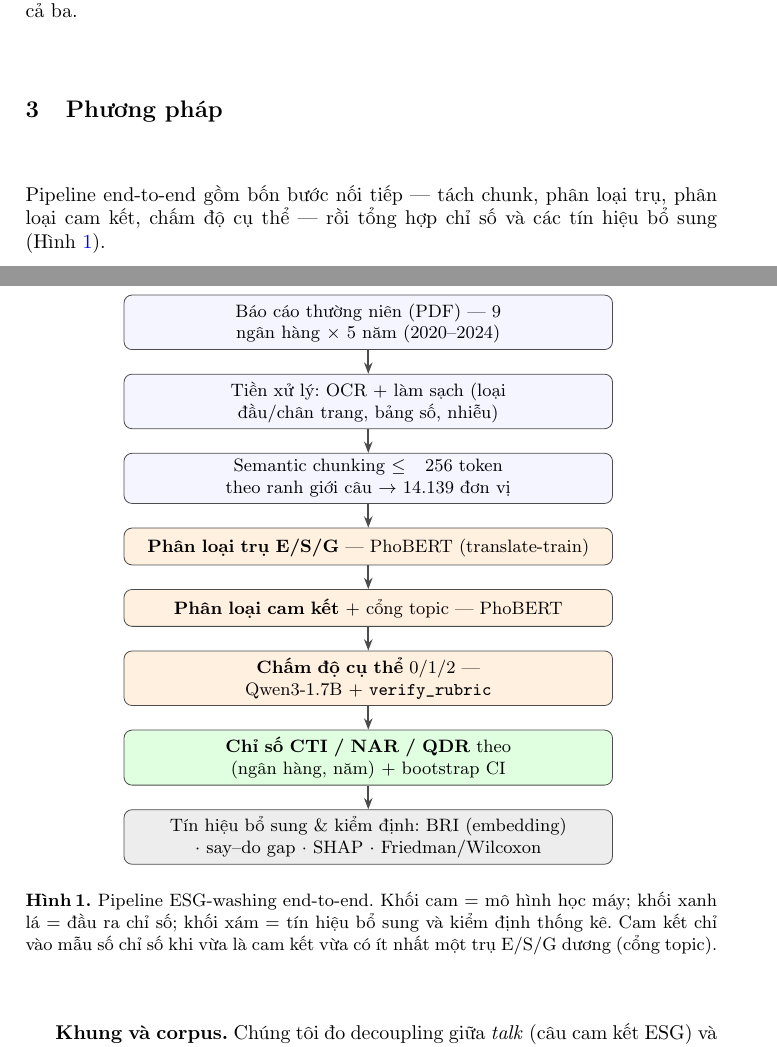
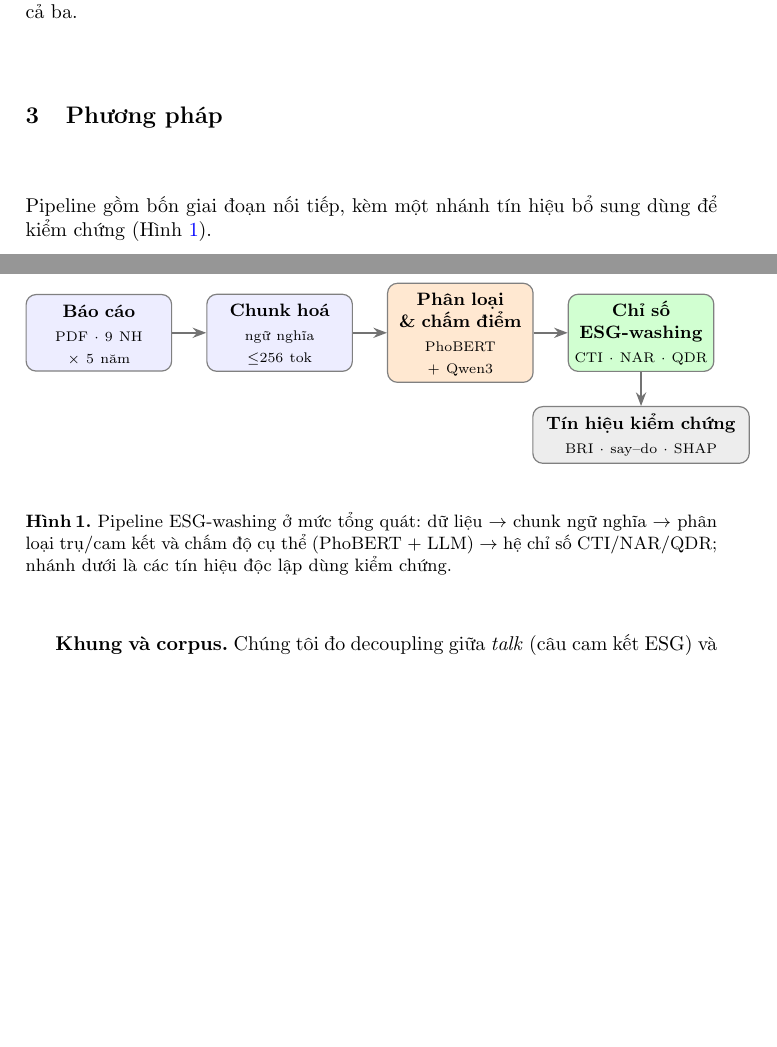
Before and after one commit to Huypham07/esg-washing, a LaTeX paper (docs/paper/main_vi.tex): two parts of pages 2 and 3 of 9, joined at a grey line, cut so that both start at the same text, the shorter picture padded with empty space. Compiled offline with pdfLaTeX.

Commit message:
docs(paper): simplify pipeline figure to high-level 4-stage flow
- Replace 8-box vertical flow with 4 horizontal macro stages + 1 verification branch
- Short titles + tiny subtitles only (less text, cleaner look)

Co-Authored-By: Claude Sonnet 4.6 <noreply@anthropic.com>

```diff
--- a/docs/paper/main_vi.tex
+++ b/docs/paper/main_vi.tex
@@ -53,36 +53,25 @@ Văn liệu quản trị mô tả greenwashing như sự kết hợp giữa côn
 Về NLP, Florstedt và cộng sự \cite{florstedt2025detecting} kết hợp cảm xúc (VADER), độ cụ thể (ClimateBERT \cite{webersinke2021climatebert}) và truy hồi bằng chứng nội văn bản (Sentence-BERT \cite{reimers2019sentence}), song thiết kế cho tiếng Anh và lệ thuộc bằng chứng cùng tài liệu. Lipenkova và cộng sự \cite{lipenkova2023detecting} đối chiếu nguồn tin ngoài; Lagasio \cite{lagasio2024esg} dựng ESGSI từ TF--IDF/LDA/cảm xúc nhưng thiên đặc trưng phong cách; Bingler và cộng sự \cite{bingler2022cheap} chỉ ra ``cheap talk'' trong công bố khí hậu nhưng giới hạn tiếng Anh và trụ khí hậu. Tóm lại, văn liệu tồn tại ba khoảng trống: thiên tiếng Anh/trụ Môi trường; phụ thuộc dữ liệu bên thứ ba; và rủi ro \emph{đo lường vòng tròn}. Nghiên cứu này lấp cả ba.
 
 \section{Phương pháp}
-Pipeline end-to-end gồm bốn bước nối tiếp --- tách chunk, phân loại trụ, phân loại cam kết, chấm độ cụ thể --- rồi tổng hợp chỉ số và các tín hiệu bổ sung (Hình~\ref{fig:pipeline}).
+Pipeline gồm bốn giai đoạn nối tiếp, kèm một nhánh tín hiệu bổ sung dùng để kiểm chứng (Hình~\ref{fig:pipeline}).
 
 \begin{figure}[H]
 \centering
 \begin{tikzpicture}[
-  font=\footnotesize, node distance=4.2mm,
-  stage/.style={rectangle, rounded corners, draw=black!70, align=center,
-                text width=8.4cm, minimum height=6.5mm, fill=blue!4},
-  model/.style={stage, fill=orange!12},
-  outp/.style={stage, fill=green!12},
-  supp/.style={stage, fill=black!7},
-  arr/.style={-{Stealth[length=2mm]}, thick, draw=black!70}
+  font=\small, >={Stealth[length=2.4mm]},
+  box/.style={rectangle, rounded corners=5pt, draw=black!50, line width=0.6pt,
+              align=center, text width=2.35cm, minimum height=1.35cm},
+  arr/.style={->, line width=0.9pt, draw=black!55}
 ]
-\node[stage] (in) {Báo cáo thường niên (PDF) --- 9 ngân hàng $\times$ 5 năm (2020--2024)};
-\node[stage, below=of in] (ocr) {Tiền xử lý: OCR + làm sạch (loại đầu/chân trang, bảng số, nhiễu)};
-\node[stage, below=of ocr] (chunk) {Semantic chunking $\le 256$ token theo ranh giới câu $\rightarrow$ 14.139 đơn vị};
-\node[model, below=of chunk] (topic) {\textbf{Phân loại trụ E/S/G} --- PhoBERT (translate-train)};
-\node[model, below=of topic] (commit) {\textbf{Phân loại cam kết} + cổng topic --- PhoBERT};
-\node[model, below=of commit] (spec) {\textbf{Chấm độ cụ thể} 0/1/2 --- Qwen3-1.7B + \texttt{verify\_rubric}};
-\node[outp, below=of spec] (idx) {\textbf{Chỉ số CTI / NAR / QDR} theo (ngân hàng, năm) + bootstrap CI};
-\node[supp, below=of idx] (sg) {Tín hiệu bổ sung \& kiểm định: BRI (embedding) $\cdot$ say--do gap $\cdot$ SHAP $\cdot$ Friedman/Wilcoxon};
-\draw[arr] (in) -- (ocr);
-\draw[arr] (ocr) -- (chunk);
-\draw[arr] (chunk) -- (topic);
-\draw[arr] (topic) -- (commit);
-\draw[arr] (commit) -- (spec);
-\draw[arr] (spec) -- (idx);
-\draw[arr] (idx) -- (sg);
+\node[box, fill=blue!7]   (a) {\textbf{Báo cáo}\\[1pt]{\scriptsize PDF · 9 NH $\times$ 5 năm}};
+\node[box, fill=blue!7, right=6mm of a]  (b) {\textbf{Chunk hoá}\\[1pt]{\scriptsize ngữ nghĩa $\le$256 tok}};
+\node[box, fill=orange!18, right=6mm of b] (c) {\textbf{Phân loại}\\\textbf{\& chấm điểm}\\[1pt]{\scriptsize PhoBERT + Qwen3}};
+\node[box, fill=green!18, right=6mm of c]  (d) {\textbf{Chỉ số}\\\textbf{ESG-washing}\\[1pt]{\scriptsize CTI · NAR · QDR}};
+\node[box, fill=black!7, below=6mm of d, text width=3.6cm, minimum height=1.0cm] (e)
+     {\textbf{Tín hiệu kiểm chứng}\\[1pt]{\scriptsize BRI · say--do · SHAP}};
+\draw[arr] (a)--(b);  \draw[arr] (b)--(c);  \draw[arr] (c)--(d);  \draw[arr] (d)--(e);
 \end{tikzpicture}
-\caption{Pipeline ESG-washing end-to-end. Khối cam = mô hình học máy; khối xanh lá = đầu ra chỉ số; khối xám = tín hiệu bổ sung và kiểm định thống kê. Cam kết chỉ vào mẫu số chỉ số khi vừa là cam kết vừa có ít nhất một trụ E/S/G dương (cổng topic).}
+\caption{Pipeline ESG-washing ở mức tổng quát: dữ liệu $\rightarrow$ chunk ngữ nghĩa $\rightarrow$ phân loại trụ/cam kết và chấm độ cụ thể (PhoBERT + LLM) $\rightarrow$ hệ chỉ số CTI/NAR/QDR; nhánh dưới là các tín hiệu độc lập dùng kiểm chứng.}
 \label{fig:pipeline}
 \end{figure}
 
```
